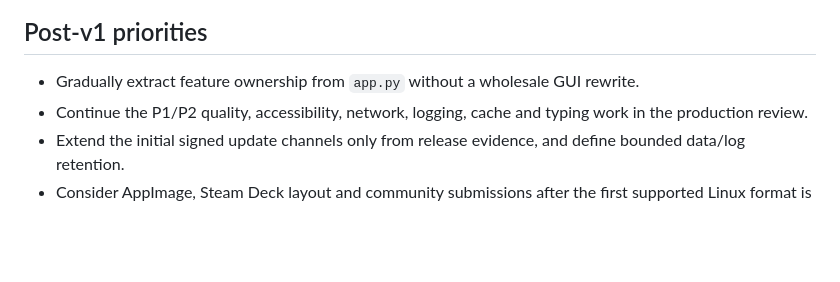
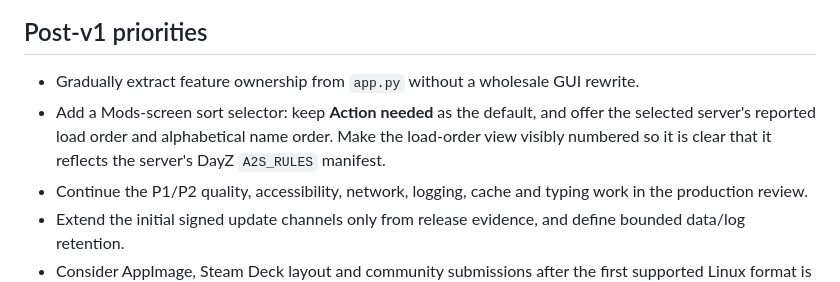
Before and after one commit to DrakonWolfDev/WolfLauncher, a Markdown page: ROADMAP.md, the part around one of its changes. Rendered like a GitHub page; blank space fills up the shorter version.

Commit message:
docs: add mod sort modes to roadmap

```diff
--- a/ROADMAP.md
+++ b/ROADMAP.md
@@ -74,6 +74,10 @@ updates on Linux, sharing one release-channel manifest and policy.
 
 - Gradually extract feature ownership from `app.py` without a wholesale GUI
   rewrite.
+- Add a Mods-screen sort selector: keep **Action needed** as the default,
+  and offer the selected server's reported load order and alphabetical name
+  order. Make the load-order view visibly numbered so it is clear that it
+  reflects the server's DayZ `A2S_RULES` manifest.
 - Continue the P1/P2 quality, accessibility, network, logging, cache and typing
   work in the production review.
 - Extend the initial signed update channels only from release evidence, and
```
Also changed, not shown: other parts of ROADMAP.md (+1 -1 lines).
